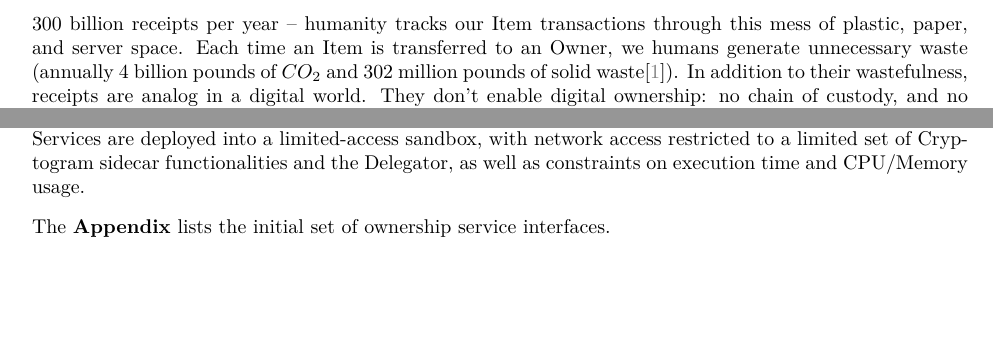
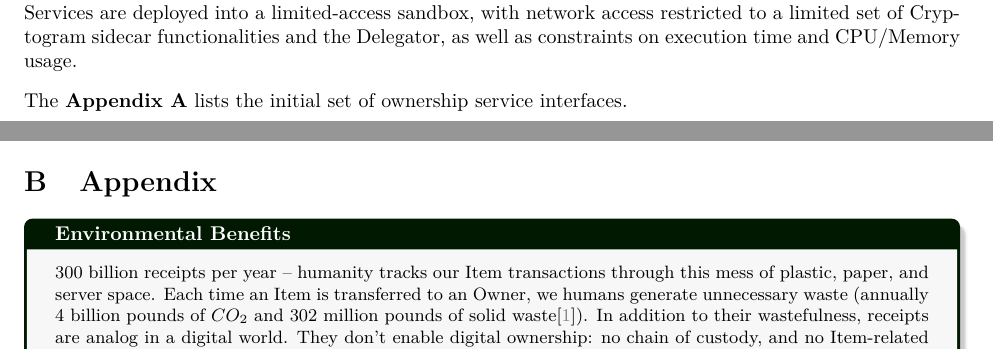
Before and after one commit to Appreciate-Stuff/appreciate-whitepaper, a LaTeX document (appreciate_white_paper.tex): two parts of pages 2 and 11 of 13 before the commit and two parts of pages 10 and 13 of 14 after it, joined at a grey line, cut so that both start at the same text, the shorter picture padded with empty space. Compiled offline with pdfLaTeX.

Commit message:
Moved paragraph on paper waste to Appendix B.  Updated marngines

```diff
--- a/appreciate_white_paper.tex
+++ b/appreciate_white_paper.tex
@@ -7,9 +7,10 @@
 \geometry{
 	letterpaper,
 	total={165.1mm,228.6mm},
-	left=25.4mm,
-	top=25.4mm,
+	left=24mm,
+	top=24mm,
 }
+
 \usepackage{amssymb}
 \usepackage{amsmath}
 \usepackage{bm}% bold math
@@ -49,10 +50,10 @@ citecolor=gray]{hyperref}
 \title{%
 	\textbf{appreciate} \\
 	\large Digital Ownership Enabled Utility  \\
-	\scriptsize v0.9.3
+	\scriptsize v0.9.4
 }
 \author{\scriptsize{ Jeremy McEntire, Moriah Waterland , Kayla Trivieri, Z Braithwaite , Devon Stewart ,  Justin Connor }}
-\date{\normalsize{October 18, 2022}}
+\date{\normalsize{October 31, 2022}}
 
 \begin{document}
 	%\setlength{\parindent}{0pt}
@@ -357,7 +357,7 @@ All service instances are instantiated with a configurable Time-To-Live (TTL), i
 
 Services operate at different privilege levels. Following the principle of least privilege, the services owned by appreciate are restricted to the minimal level of access necessary to operate. Trusted partner services are audited to ensure they are also operating at the minimal level of access necessary. Untrusted, Third-Party Services are deployed into a limited-access sandbox, with network access restricted to a limited set of Cryptogram sidecar functionalities and the Delegator, as well as constraints on execution time and CPU/Memory usage.
 
-The \textbf{Appendix} lists the initial set of ownership service interfaces.
+The \textbf{Appendix A} lists the initial set of ownership service interfaces.
 
 
 
@@ -423,14 +423,20 @@ We are excited to explore the ecosystem’s potential; and ultimately, make a po
 		\hline
 \end{tabular}
 
+\section{Appendix} \label{Misc}
 
+\begin{tcolorbox}[enhanced,fit to height=3cm,
+	colback=gray!2!black!3!white,colframe=green!10!black,title=\textbf{Environmental Benefits},
+	drop fuzzy shadow]
+	300 billion receipts per year -- humanity tracks our Item transactions through this mess of plastic, paper, and server space.  Each time an Item is transferred to an Owner, we humans generate unnecessary waste (annually 4 billion pounds of $CO_2 $ and 302 million pounds of solid waste\cite{envimp}). In addition to their wastefulness, receipts are analog in a digital world. They don’t enable digital ownership: no chain of custody, and no Item-related utility.
 
+\end{tcolorbox}
+
+\newpage
 \begin{thebibliography}{9}
 
 	\bibitem{envimp}
 	Environmental Impact of Receipts https://www.greenamerica.org/sites/default/files/2019-06/Green America’s Skip The Slip Report.pdf
-
-
 
 	\bibitem{zooko}
 	Bob Wyman, “The Persistence of Identity (Updating Zooko's Pyramid)” \_As I May Think…\_ 30 Dec 2016. \url{https://web.archive.org/web/20160331154849/https://wyman.us/main/2006/12/the_persistence.html}
```
Also changed, not shown: appreciate_white_paper.pdf, appreciate_white_paper.tex (8 more changed lines).
